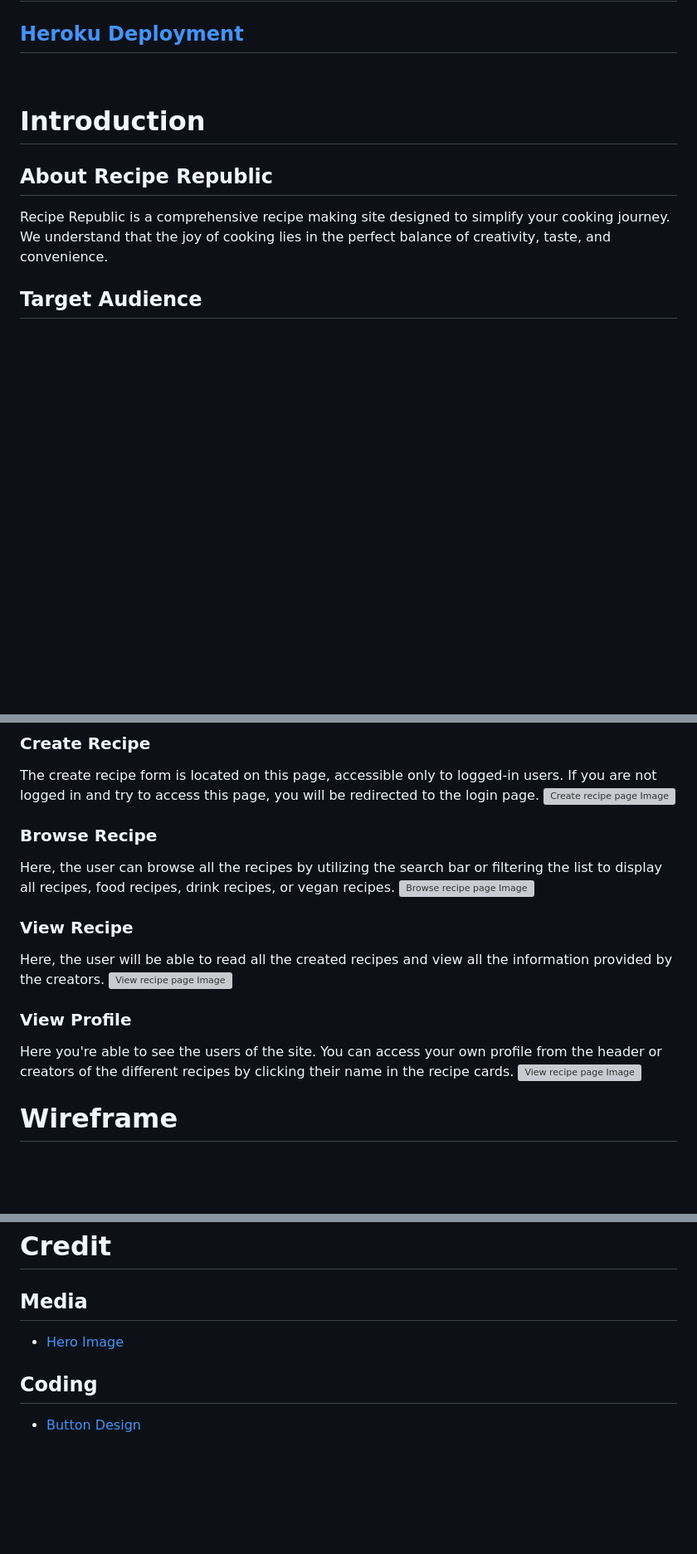
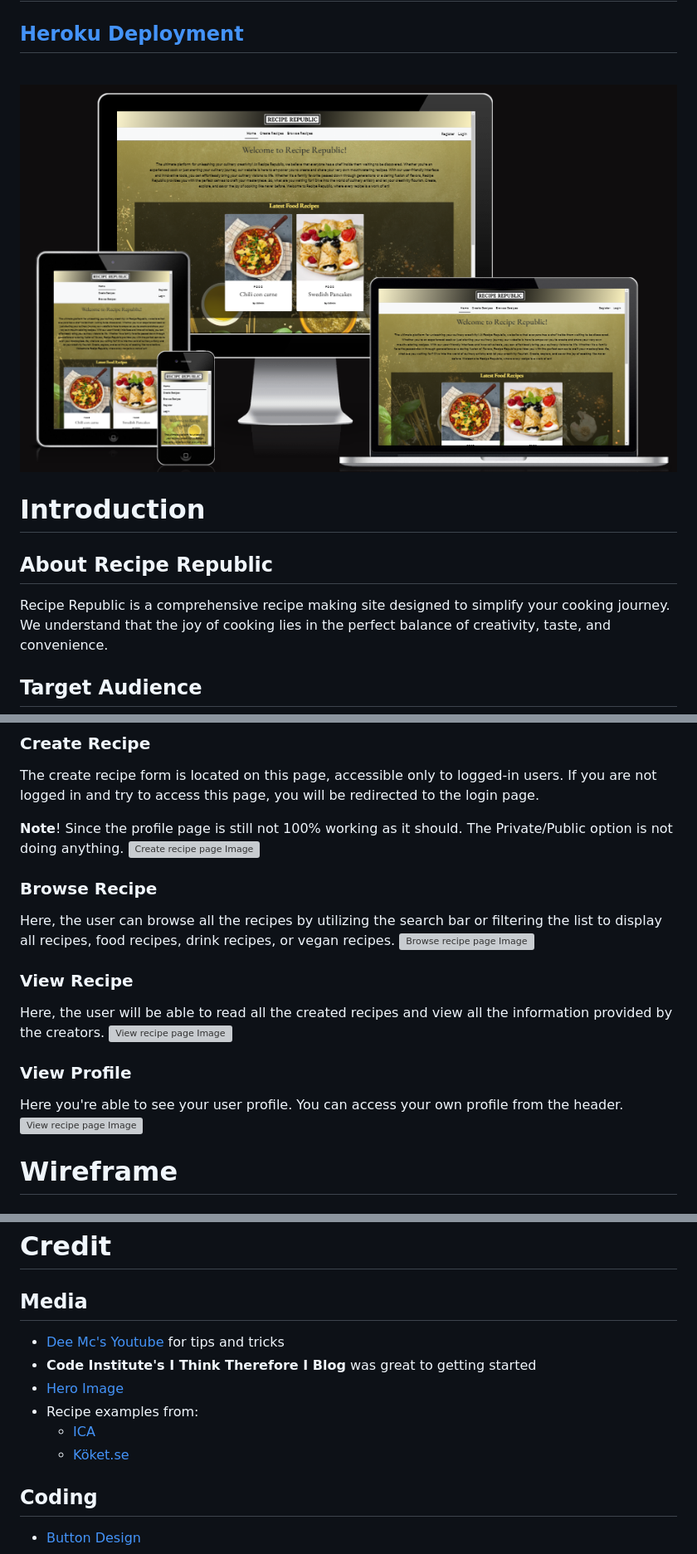
Before and after one commit to PatSvedberg/RecipeRepublic, a Markdown page: README.md, 3 parts joined by grey strips. Shown: that part at 83% size. Drawn GitHub-style; pictures changed too: assets/images/readme_screens.PNG (added); blank space fills up the shorter version; grey boxes are pictures that could not be loaded.

```diff
--- a/README.md
+++ b/README.md
@@ -2,6 +2,8 @@
 
 ## [Heroku Deployment](https://recipe-republic.herokuapp.com/)
 <br>
+
+![Procject in screens](/assets/images/readme_screens.PNG)
 
 # Introduction
 ## About Recipe Republic
@@ -83,6 +85,8 @@ The front page will display a greeting text to the user, along with the four mos
 ![Index page Image](/assets/images/readme_index_image.PNG)
 ### **Create Recipe**
 The create recipe form is located on this page, accessible only to logged-in users. If you are not logged in and try to access this page, you will be redirected to the login page.
+
+**Note**! Since the profile page is still not 100% working as it should. The Private/Public option is not doing anything.
 ![Create recipe page Image](/assets/images/readme_create_image.PNG)
 ### **Browse Recipe**
 Here, the user can browse all the recipes by utilizing the search bar or filtering the list to display all recipes, food recipes, drink recipes, or vegan recipes.
@@ -91,7 +95,7 @@ Here, the user can browse all the recipes by utilizing the search bar or filteri
 Here, the user will be able to read all the created recipes and view all the information provided by the creators.
 ![View recipe page Image](/assets/images/readme_view_recipe.PNG)
 ### **View Profile**
-Here you're able to see the users of the site. You can access your own profile from the header or creators of the different recipes by clicking their name in the recipe cards.
+Here you're able to see your user profile. You can access your own profile from the header.
 ![View recipe page Image](/assets/images/readme_profile_image.PNG)
 # Wireframe
 ## Front page:
@@ -170,7 +199,12 @@ An approximation of the agile workflow was implemented in the development of thi
 # Credit
 
 ## Media
+* [Dee Mc's Youtube](https://www.youtube.com/@IonaFrisbee/videos) for tips and tricks
+* **Code Institute's I Think Therefore I Blog** was great to getting started
 * [Hero Image](https://www.pexels.com/)
+* Recipe examples from:
+    * [ICA](https://www.ica.se/recept/)
+    * [Köket.se](https://www.koket.se/)
 
 
 ## Coding
```
Also changed, not shown: other parts of README.md (+103 -24 lines).
